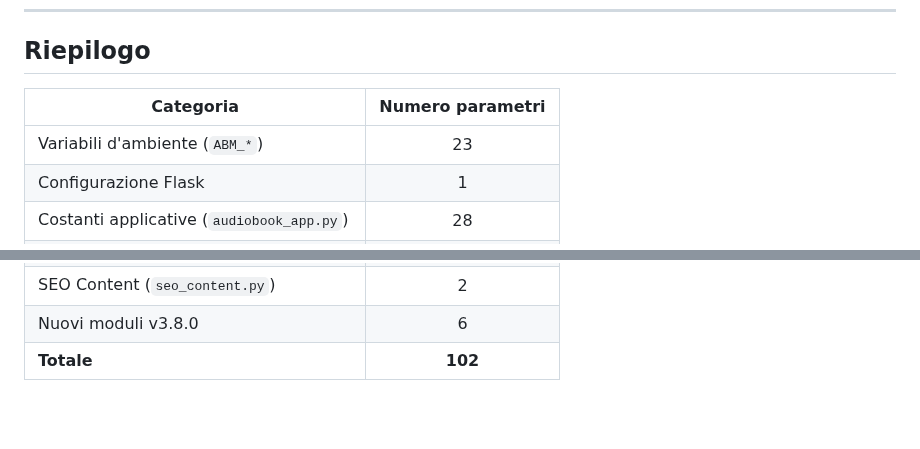
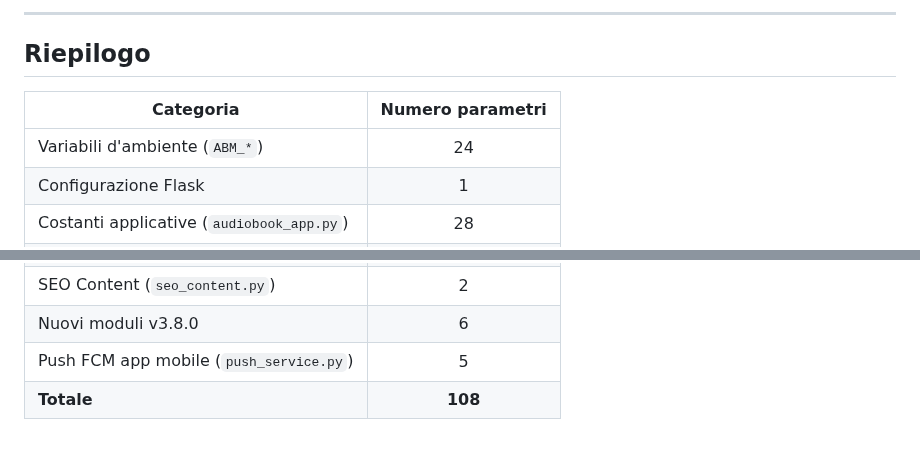
Before and after one commit to gfrangiamone/audiobook-maker, a Markdown page: md_files/PARAMETRI_CONFIGURAZIONE.md, 2 parts joined by grey strips. GitHub-like rendering; blank space fills up the shorter version.

Commit message:
docs(config): variabili push FCM app mobile
Co-Authored-By: Claude Fable 5 <noreply@anthropic.com>

```diff
--- a/md_files/PARAMETRI_CONFIGURAZIONE.md
+++ b/md_files/PARAMETRI_CONFIGURAZIONE.md
@@ -713,8 +746,10 @@ Ciclo di vita del descrittore: **scritto** quando il job diventa batch (`/api/re
+---
+
 ## Riepilogo
 
 | Categoria | Numero parametri |
 |-----------|:---:|
-| Variabili d'ambiente (`ABM_*`) | 23 |
+| Variabili d'ambiente (`ABM_*`) | 24 |
 | Configurazione Flask | 1 |
 | Costanti applicative (`audiobook_app.py`) | 28 |
 | Costanti parsing EPUB (`epub_to_tts.py`) | 12 |
@@ -724,4 +759,5 @@ Ciclo di vita del descrittore: **scritto** quando il job diventa batch (`/api/re
 | Versione (`version.py`) | 2 |
 | SEO Content (`seo_content.py`) | 2 |
 | Nuovi moduli v3.8.0 | 6 |
-| **Totale** | **102** |
+| Push FCM app mobile (`push_service.py`) | 5 |
+| **Totale** | **108** |
```
Also changed, not shown: other parts of md_files/PARAMETRI_CONFIGURAZIONE.md (+33 -0 lines).
